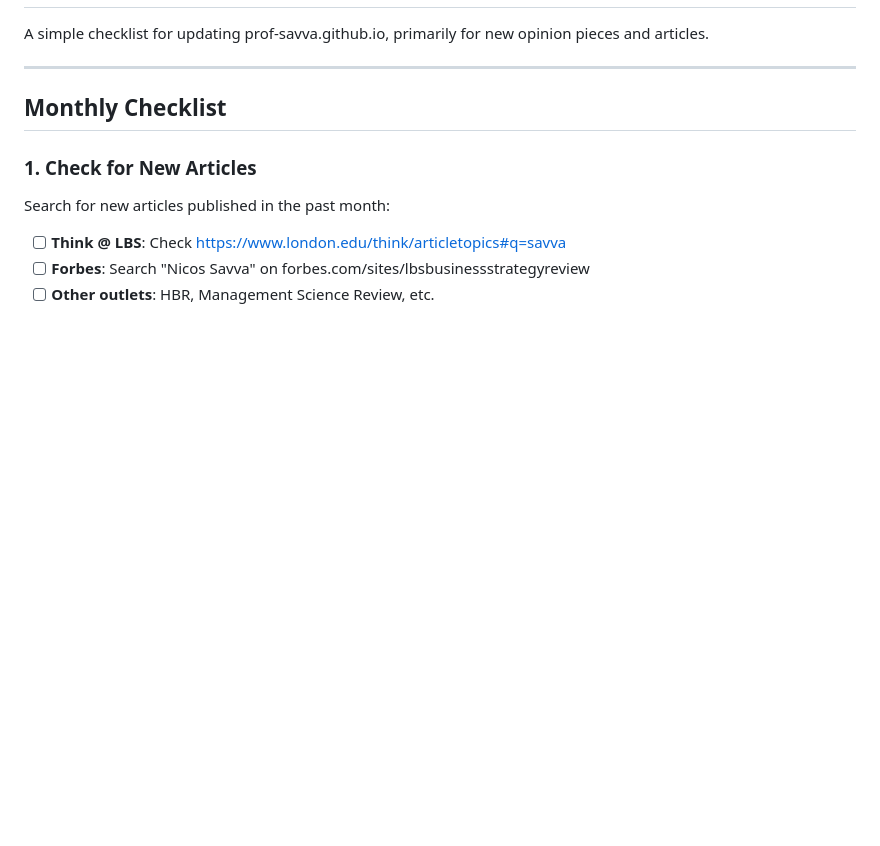
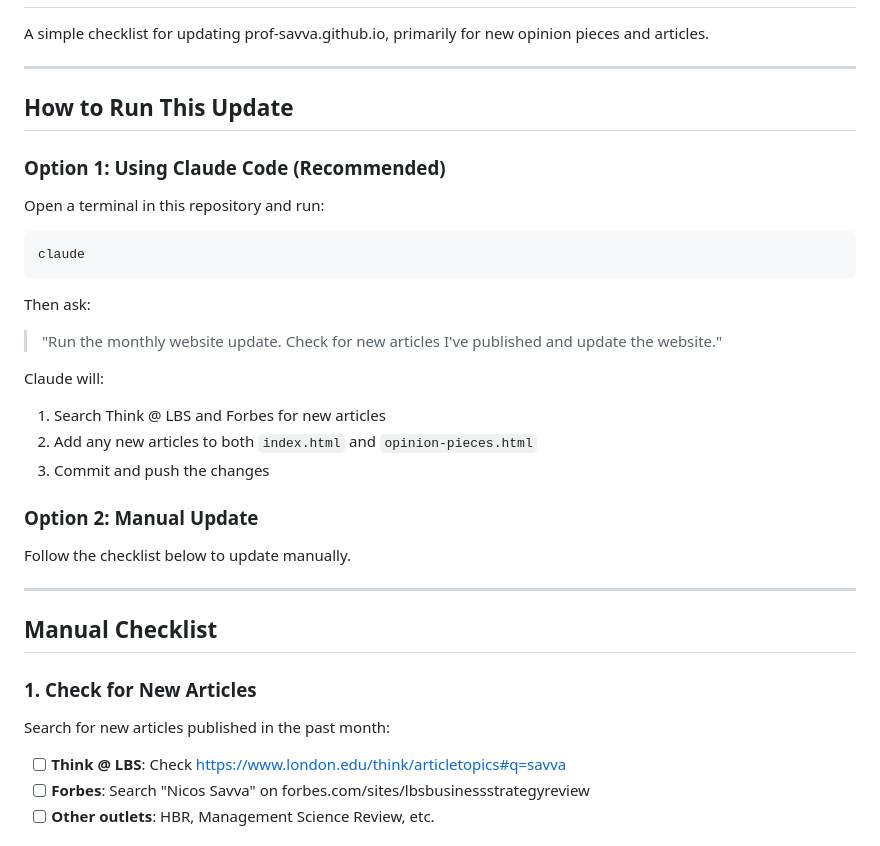
Before and after one commit to prof-savva/prof-savva.github.io, a Markdown page: WORKFLOW.md, the part around the change. Drawn GitHub-style; blank space fills up the shorter version.

Commit message:
Update workflow with instructions on how to run it
Add Claude Code instructions as recommended option for running monthly updates

````diff
--- a/WORKFLOW.md
+++ b/WORKFLOW.md
@@ -4,7 +4,32 @@ A simple checklist for updating prof-savva.github.io, primarily for new opinion
 
 ---
 
-## Monthly Checklist
+## How to Run This Update
+
+### Option 1: Using Claude Code (Recommended)
+
+Open a terminal in this repository and run:
+
+```bash
+claude
+```
+
+Then ask:
+
+> "Run the monthly website update. Check for new articles I've published and update the website."
+
+Claude will:
+1. Search Think @ LBS and Forbes for new articles
+2. Add any new articles to both `index.html` and `opinion-pieces.html`
+3. Commit and push the changes
+
+### Option 2: Manual Update
+
+Follow the checklist below to update manually.
+
+---
+
+## Manual Checklist
 
 ### 1. Check for New Articles
 
````
